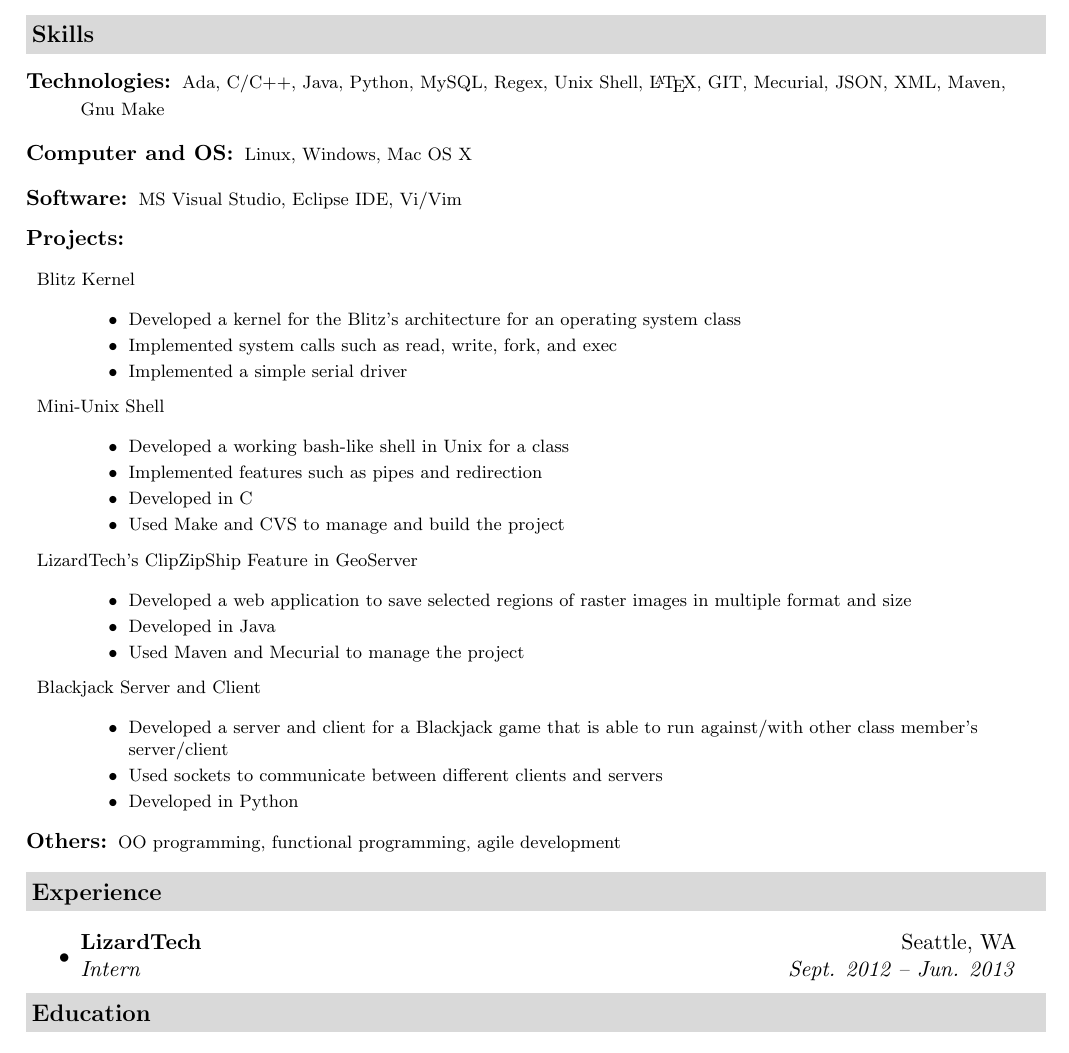
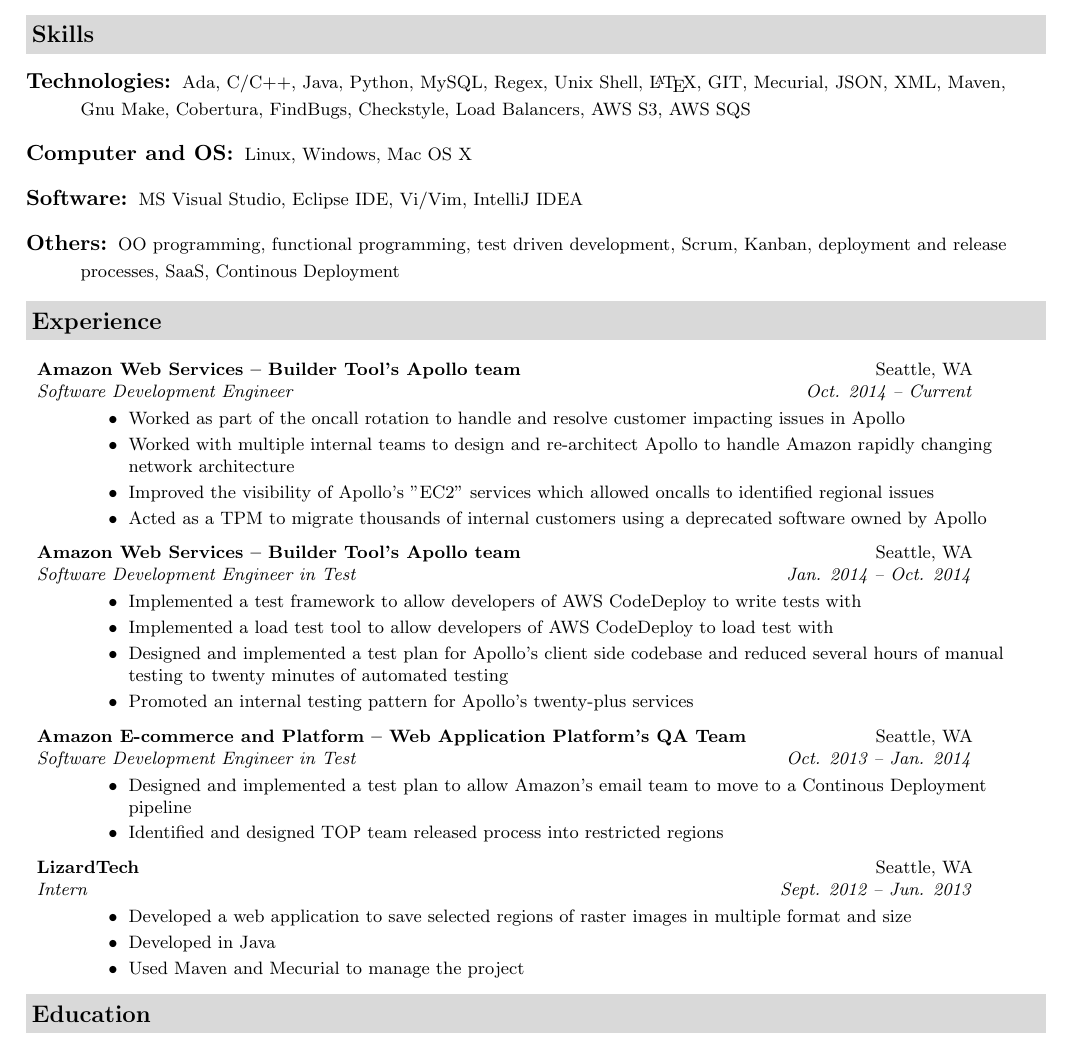
Before and after one commit to nnguyen939/Resume, a LaTeX CV (NathanielNguyenResume.tex): part of the page, cut so that both start at the same text. Compiled offline with pdfLaTeX.

Commit message:
Updated resume

```diff
--- a/NathanielNguyenResume.tex
+++ b/NathanielNguyenResume.tex
@@ -73,52 +73,49 @@
 %%%%%%%%%%%%%%%%%%%%%%
 \resheading{{Skills}}
 	\begin{description}
-		\item[Technologies:] { \footnotesize Ada, C/C++, Java, Python, MySQL, Regex, Unix Shell, {\LaTeX}, GIT, Mecurial, JSON, XML, Maven, Gnu Make}
+		\item[Technologies:] { \footnotesize Ada, C/C++, Java, Python, MySQL, Regex, Unix Shell, {\LaTeX}, GIT, Mecurial, JSON, XML, Maven, Gnu Make, Cobertura, FindBugs, Checkstyle, Load Balancers, AWS S3, AWS SQS}
 		\item[Computer and OS:] { \footnotesize Linux, Windows, Mac OS X}
 		\item[Software:]{\footnotesize
 			{MS Visual Studio},
 			{Eclipse IDE},
-			{Vi/Vim}
-}
-		\item[Projects:] {\footnotesize
-							\item Blitz Kernel
+			{Vi/Vim}, {IntelliJ IDEA}}
+		\item[Others:] {\footnotesize OO programming, functional programming,  test driven development, Scrum,  Kanban, deployment and release processes, SaaS, Continous Deployment}
+	\end{description} % End Skills list
+
+%%%%%%%%%%%%%%%%%%%%%%
+\resheading{Experience}
+	\begin{description}
+		 {\footnotesize
+			\item \ressubheading{{Amazon Web Services -- Builder Tool's Apollo team }}{Seattle, WA}{Software Development Engineer}{Oct. 2014 -- Current}
 				\begin{itemize}
-									\resitem{Developed a kernel for the Blitz's architecture for an operating system class}
-									\resitem{Implemented system calls such as read, write, fork, and exec}
-									\resitem{Implemented a simple serial driver}
+					\resitem{Worked as part of the oncall rotation to handle and resolve customer impacting issues in Apollo}
+					\resitem{Worked with multiple internal teams to design and re-architect Apollo to handle Amazon rapidly changing network architecture  }
+					\resitem{Improved the visibility of Apollo's "EC2" services which allowed oncalls to identified regional issues }
+					\resitem{Acted as a TPM to migrate thousands of internal customers using a deprecated software owned by Apollo }
 				\end{itemize}
-							\item Mini-Unix Shell
+			\item \ressubheading{{Amazon Web Services -- Builder Tool's Apollo team }}{Seattle, WA}{Software Development Engineer in Test}{Jan. 2014 -- Oct. 2014}
 				\begin{itemize}
-									\resitem{Developed a working bash-like shell in Unix for a class}
-									\resitem{Implemented features such as pipes and redirection}
-									\resitem{Developed in C}
-									\resitem{Used Make and CVS to manage and build the project}
+					\resitem{Implemented a test framework to allow developers of AWS CodeDeploy to write tests with}
+					\resitem{Implemented a load test tool to allow developers of AWS CodeDeploy to load test with}
+					\resitem{Designed and implemented a test plan for Apollo's client side codebase and reduced several hours of manual testing to twenty minutes of automated testing}
+					\resitem{Promoted an internal testing pattern for Apollo's twenty-plus services}
 				\end{itemize}
-
-							\item LizardTech's ClipZipShip Feature in GeoServer
+			\item \ressubheading{{Amazon E-commerce and Platform -- Web Application Platform's QA Team}}{Seattle, WA}{Software Development Engineer in Test}{Oct. 2013 -- Jan. 2014}
+				\begin{itemize}
+					\resitem{Designed and implemented a test plan to allow Amazon's email team to move to a Continous Deployment pipeline }
+					\resitem{Identified and designed TOP team released process into restricted regions}
+				\end{itemize}
+			\item \ressubheading{{LizardTech }}{Seattle, WA}{Intern}{Sept. 2012 -- Jun. 2013}
 				\begin{itemize}
 					\resitem{Developed a web application to save selected regions of raster images in multiple format and size}
 					\resitem{Developed in Java}
 					\resitem{Used Maven and Mecurial to manage the project}
 				\end{itemize}
-							\item Blackjack Server and Client
-								\begin{itemize}
-									\resitem{Developed a server and client for a Blackjack game that is able to run against/with other class member's server/client}
-									\resitem{Used sockets to communicate between different clients and servers}
-									\resitem{Developed in Python}
-								\end{itemize}
 			}
-			\item[Others:] {\footnotesize OO programming, functional programming, agile development}
-	\end{description} % End Skills list
-
-%%%%%%%%%%%%%%%%%%%%%%
-\resheading{Experience}
-	\begin{itemize}
-		\item
-			\ressubheading{{LizardTech }}{Seattle, WA}{Intern}{Sept. 2012 -- Jun. 2013}
 
 
-	\end{itemize}  % End Experience list
+
+	\end{description} % End Skills list
 
 %%%%%%%%%%%%%%%%%%%%%%
 \resheading{Education}
```
Also changed, not shown: NathanielNguyenResume.pdf. Lines whose indentation alone changed are shown as unchanged.
